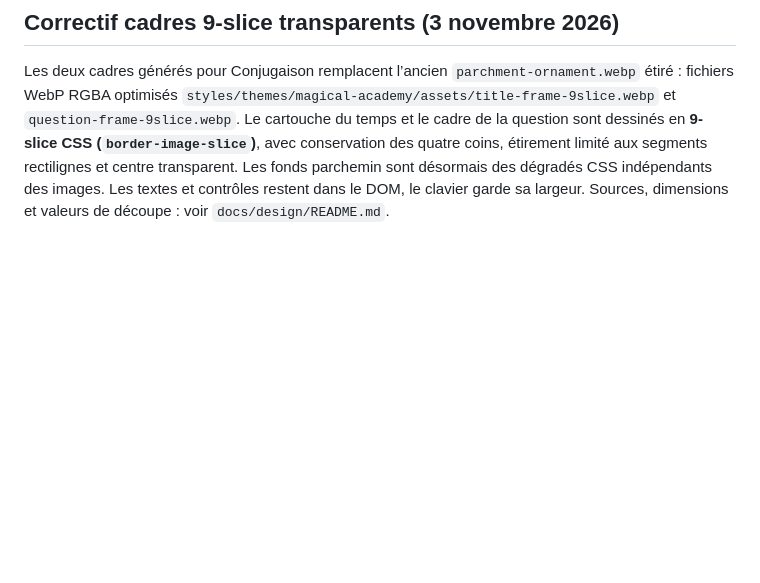
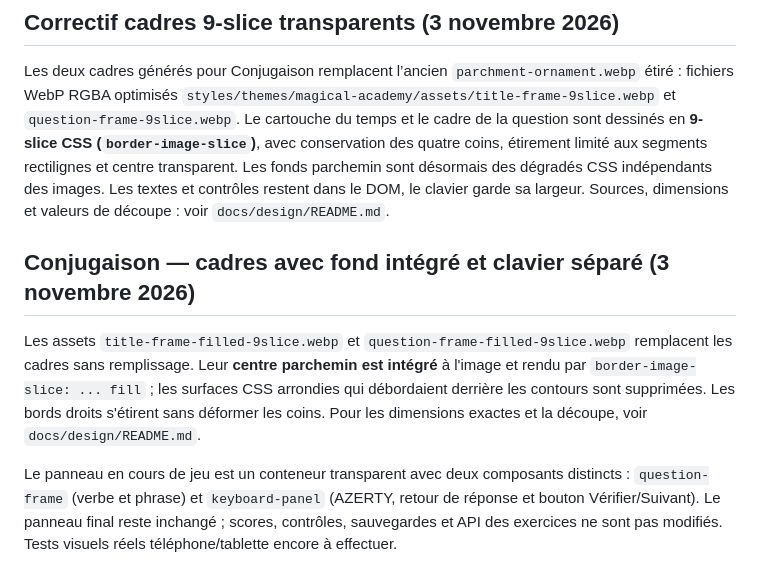
Before and after one commit to Sek44/xfr1, a Markdown page: docs/design/MAGICAL_ACADEMY_V3.md, the part around the change. GitHub-like rendering; blank space fills up the shorter version.

Commit message:
docs(design): document filled nine-slice frames and split conjugation panels

```diff
--- a/docs/design/MAGICAL_ACADEMY_V3.md
+++ b/docs/design/MAGICAL_ACADEMY_V3.md
@@ -168,3 +168,9 @@ La feuille `styles/themes/magical-academy/theme.css` a été restructurée pour
 ## Correctif cadres 9-slice transparents (3 novembre 2026)
 
 Les deux cadres générés pour Conjugaison remplacent l’ancien `parchment-ornament.webp` étiré : fichiers WebP RGBA optimisés `styles/themes/magical-academy/assets/title-frame-9slice.webp` et `question-frame-9slice.webp`. Le cartouche du temps et le cadre de la question sont dessinés en **9-slice CSS (`border-image-slice`)**, avec conservation des quatre coins, étirement limité aux segments rectilignes et centre transparent. Les fonds parchemin sont désormais des dégradés CSS indépendants des images. Les textes et contrôles restent dans le DOM, le clavier garde sa largeur. Sources, dimensions et valeurs de découpe : voir `docs/design/README.md`.
+
+## Conjugaison — cadres avec fond intégré et clavier séparé (3 novembre 2026)
+
+Les assets `title-frame-filled-9slice.webp` et `question-frame-filled-9slice.webp` remplacent les cadres sans remplissage. Leur **centre parchemin est intégré** à l'image et rendu par `border-image-slice: ... fill` ; les surfaces CSS arrondies qui débordaient derrière les contours sont supprimées. Les bords droits s'étirent sans déformer les coins. Pour les dimensions exactes et la découpe, voir `docs/design/README.md`.
+
+Le panneau en cours de jeu est un conteneur transparent avec deux composants distincts : `question-frame` (verbe et phrase) et `keyboard-panel` (AZERTY, retour de réponse et bouton Vérifier/Suivant). Le panneau final reste inchangé ; scores, contrôles, sauvegardes et API des exercices ne sont pas modifiés. Tests visuels réels téléphone/tablette encore à effectuer.
```
